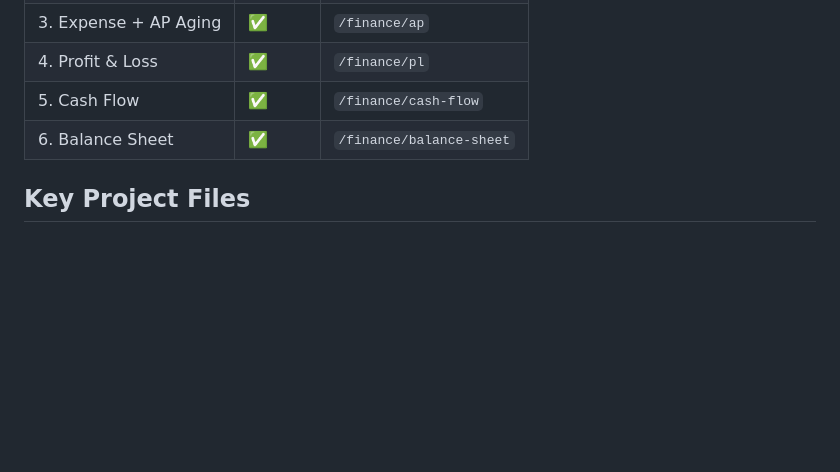
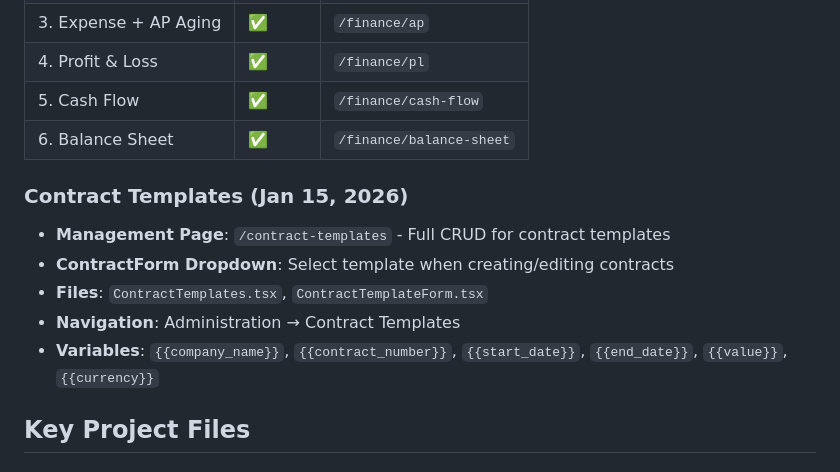
Before and after one commit to brightears/bmasia-crm, a Markdown page: CLAUDE.md, the part around the change. GitHub-like rendering; blank space fills up the shorter version.

```diff
--- a/CLAUDE.md
+++ b/CLAUDE.md
@@ -62,6 +62,13 @@ BMAsia CRM is a comprehensive Customer Relationship Management system:
 | 5. Cash Flow | ✅ | `/finance/cash-flow` |
 | 6. Balance Sheet | ✅ | `/finance/balance-sheet` |
 
+### Contract Templates (Jan 15, 2026)
+- **Management Page**: `/contract-templates` - Full CRUD for contract templates
+- **ContractForm Dropdown**: Select template when creating/editing contracts
+- **Files**: `ContractTemplates.tsx`, `ContractTemplateForm.tsx`
+- **Navigation**: Administration → Contract Templates
+- **Variables**: `{{company_name}}`, `{{contract_number}}`, `{{start_date}}`, `{{end_date}}`, `{{value}}`, `{{currency}}`
+
 ## Key Project Files
 
 ### Backend (Django)
```
Also changed, not shown: .claude/rules/implementation-history.md (+20 -0 lines), SESSION_CHECKPOINT_2026-01-15_CONTRACT_TEMPLATES.md (added, +144 -0 lines).
